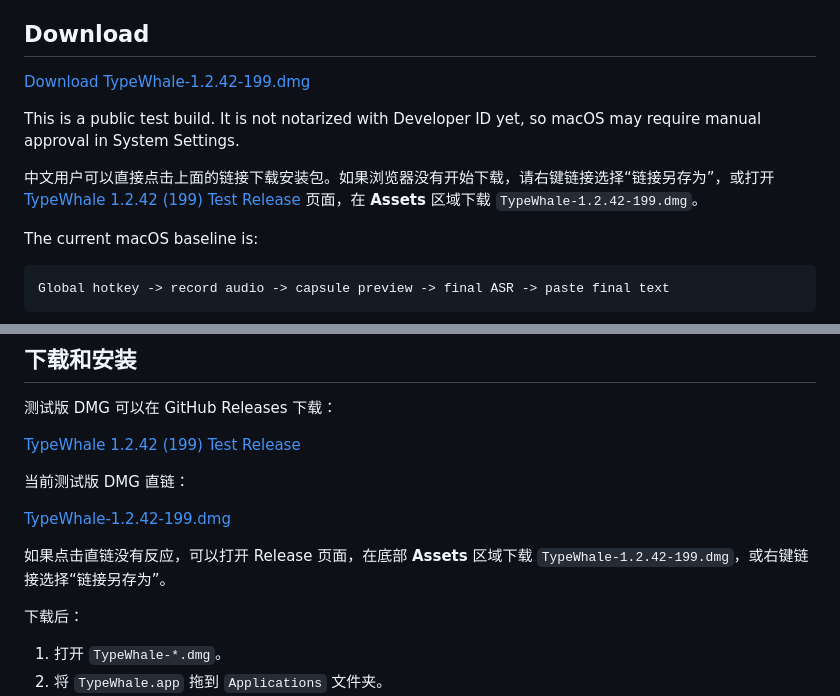
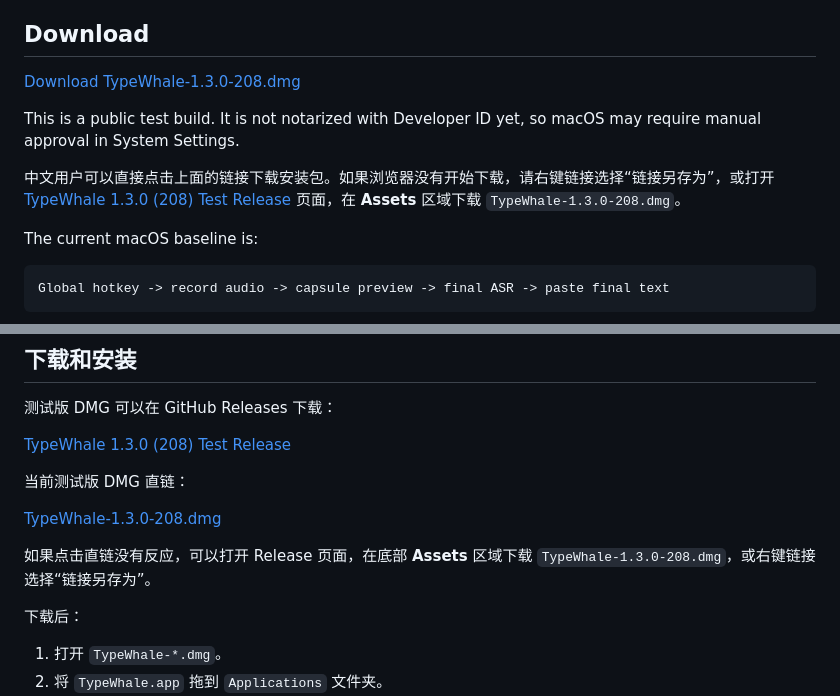
Before and after one commit to Allenth/TypeWhale, a Markdown page: README.md, 2 parts joined by grey strips. Rendered like a GitHub page.

Commit message:
Update download links and docs to 1.3.0 (v1.3.0-build208)
Co-Authored-By: Claude Opus 4.8 <noreply@anthropic.com>

```diff
--- a/README.md
+++ b/README.md
@@ -4,11 +4,11 @@ TypeWhale is a local-first desktop speech input tool. It records from the microp
 
 ## Download
 
-[Download TypeWhale-1.2.42-199.dmg](https://github.com/Allenth/TypeWhale/releases/download/v1.2.42-build199/TypeWhale-1.2.42-199.dmg)
+[Download TypeWhale-1.3.0-208.dmg](https://github.com/Allenth/TypeWhale/releases/download/v1.3.0-build208/TypeWhale-1.3.0-208.dmg)
 
 This is a public test build. It is not notarized with Developer ID yet, so macOS may require manual approval in System Settings.
 
-中文用户可以直接点击上面的链接下载安装包。如果浏览器没有开始下载，请右键链接选择“链接另存为”，或打开 [TypeWhale 1.2.42 (199) Test Release](https://github.com/Allenth/TypeWhale/releases/tag/v1.2.42-build199) 页面，在 **Assets** 区域下载 `TypeWhale-1.2.42-199.dmg`。
+中文用户可以直接点击上面的链接下载安装包。如果浏览器没有开始下载，请右键链接选择“链接另存为”，或打开 [TypeWhale 1.3.0 (208) Test Release](https://github.com/Allenth/TypeWhale/releases/tag/v1.3.0-build208) 页面，在 **Assets** 区域下载 `TypeWhale-1.3.0-208.dmg`。
 
 The current macOS baseline is:
 
@@ -119,13 +119,13 @@ TypeWhale 是一个本地优先的桌面语音输入工具。它会在本机录
 
 测试版 DMG 可以在 GitHub Releases 下载：
 
-[TypeWhale 1.2.42 (199) Test Release](https://github.com/Allenth/TypeWhale/releases/tag/v1.2.42-build199)
+[TypeWhale 1.3.0 (208) Test Release](https://github.com/Allenth/TypeWhale/releases/tag/v1.3.0-build208)
 
 当前测试版 DMG 直链：
 
-[TypeWhale-1.2.42-199.dmg](https://github.com/Allenth/TypeWhale/releases/download/v1.2.42-build199/TypeWhale-1.2.42-199.dmg)
+[TypeWhale-1.3.0-208.dmg](https://github.com/Allenth/TypeWhale/releases/download/v1.3.0-build208/TypeWhale-1.3.0-208.dmg)
 
-如果点击直链没有反应，可以打开 Release 页面，在底部 **Assets** 区域下载 `TypeWhale-1.2.42-199.dmg`，或右键链接选择“链接另存为”。
+如果点击直链没有反应，可以打开 Release 页面，在底部 **Assets** 区域下载 `TypeWhale-1.3.0-208.dmg`，或右键链接选择“链接另存为”。
 
 下载后：
 
```
Also changed, not shown: docs/开发日志.md (+2 -0 lines).
